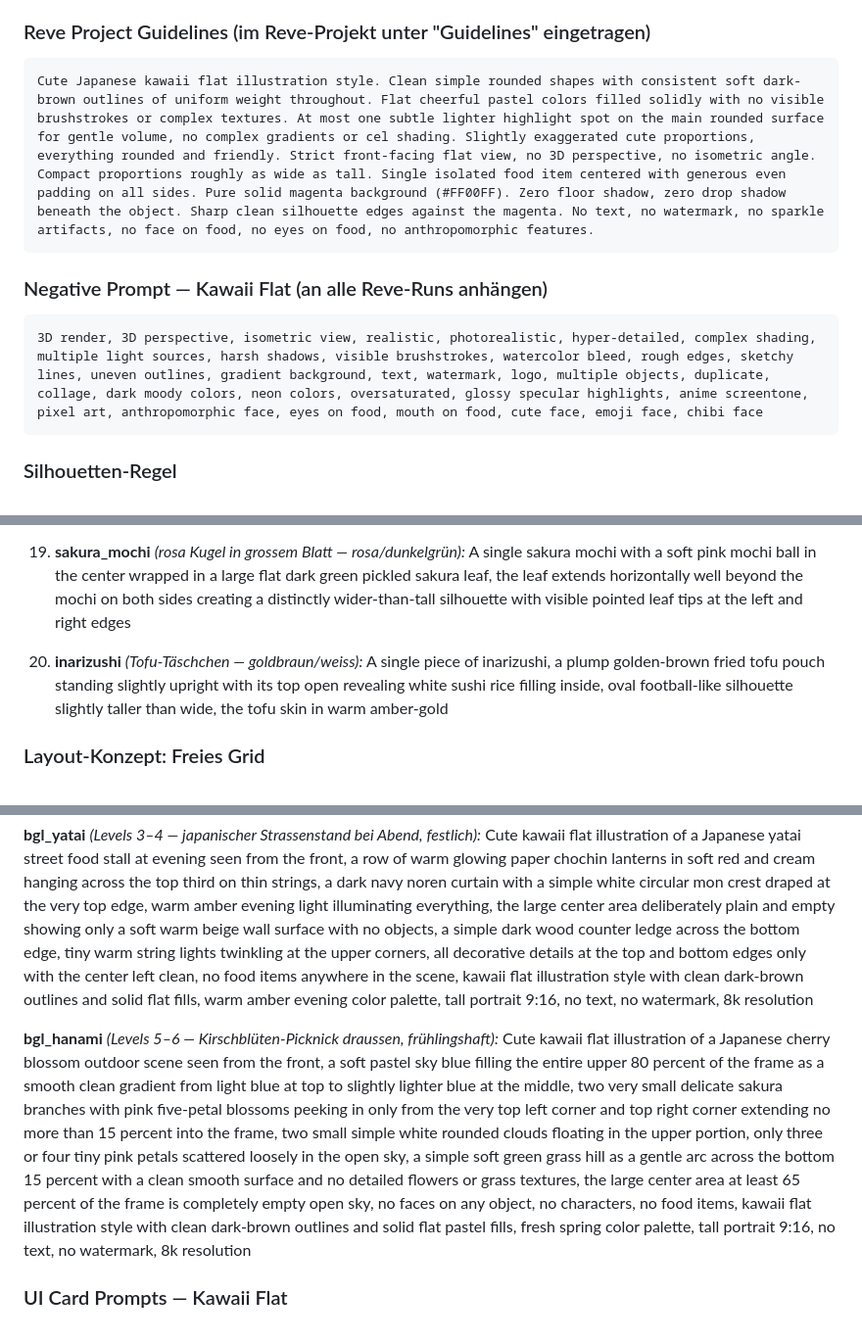
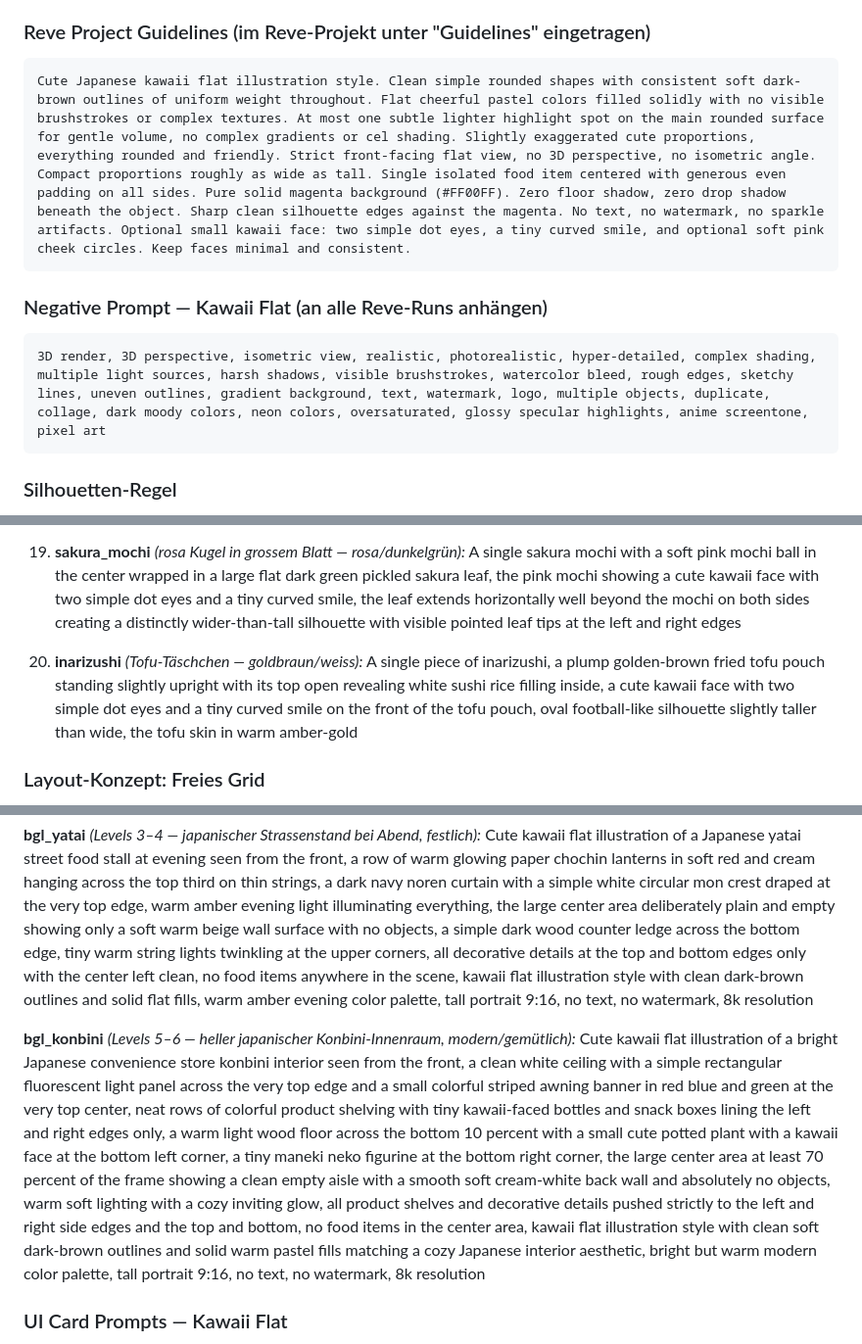
Before and after one commit to zy0x1337/kyotogoods, a Markdown page: CLAUDE.md, 3 parts joined by grey strips. Shown at 98% size. Rendered like a GitHub page.

````diff
--- a/CLAUDE.md
+++ b/CLAUDE.md
@@ -61,13 +61,13 @@ Vorgänger-Stile: Art Toy (mattierte 3D-Miniaturen) → Kiri-e (geschichtetes Wa
 ### Reve Project Guidelines (im Reve-Projekt unter "Guidelines" eingetragen)
 
 ```
-Cute Japanese kawaii flat illustration style. Clean simple rounded shapes with consistent soft dark-brown outlines of uniform weight throughout. Flat cheerful pastel colors filled solidly with no visible brushstrokes or complex textures. At most one subtle lighter highlight spot on the main rounded surface for gentle volume, no complex gradients or cel shading. Slightly exaggerated cute proportions, everything rounded and friendly. Strict front-facing flat view, no 3D perspective, no isometric angle. Compact proportions roughly as wide as tall. Single isolated food item centered with generous even padding on all sides. Pure solid magenta background (#FF00FF). Zero floor shadow, zero drop shadow beneath the object. Sharp clean silhouette edges against the magenta. No text, no watermark, no sparkle artifacts, no face on food, no eyes on food, no anthropomorphic features.
+Cute Japanese kawaii flat illustration style. Clean simple rounded shapes with consistent soft dark-brown outlines of uniform weight throughout. Flat cheerful pastel colors filled solidly with no visible brushstrokes or complex textures. At most one subtle lighter highlight spot on the main rounded surface for gentle volume, no complex gradients or cel shading. Slightly exaggerated cute proportions, everything rounded and friendly. Strict front-facing flat view, no 3D perspective, no isometric angle. Compact proportions roughly as wide as tall. Single isolated food item centered with generous even padding on all sides. Pure solid magenta background (#FF00FF). Zero floor shadow, zero drop shadow beneath the object. Sharp clean silhouette edges against the magenta. No text, no watermark, no sparkle artifacts. Optional small kawaii face: two simple dot eyes, a tiny curved smile, and optional soft pink cheek circles. Keep faces minimal and consistent.
 ```
 
 ### Negative Prompt — Kawaii Flat (an alle Reve-Runs anhängen)
 
 ```
-3D render, 3D perspective, isometric view, realistic, photorealistic, hyper-detailed, complex shading, multiple light sources, harsh shadows, visible brushstrokes, watercolor bleed, rough edges, sketchy lines, uneven outlines, gradient background, text, watermark, logo, multiple objects, duplicate, collage, dark moody colors, neon colors, oversaturated, glossy specular highlights, anime screentone, pixel art, anthropomorphic face, eyes on food, mouth on food, cute face, emoji face, chibi face
+3D render, 3D perspective, isometric view, realistic, photorealistic, hyper-detailed, complex shading, multiple light sources, harsh shadows, visible brushstrokes, watercolor bleed, rough edges, sketchy lines, uneven outlines, gradient background, text, watermark, logo, multiple objects, duplicate, collage, dark moody colors, neon colors, oversaturated, glossy specular highlights, anime screentone, pixel art
 ```
 
 ### Silhouetten-Regel
@@ -159,9 +159,9 @@ Alle 20 Items sind japanisches Essen. Jedes hat eine einzigartige Silhouette und
 
 19. **sakura_mochi** *(rosa Kugel in grossem Blatt — rosa/dunkelgrün):*
-    A single sakura mochi with a soft pink mochi ball in the center wrapped in a large flat dark green pickled sakura leaf, the leaf extends horizontally well beyond the mochi on both sides creating a distinctly wider-than-tall silhouette with visible pointed leaf tips at the left and right edges
+    A single sakura mochi with a soft pink mochi ball in the center wrapped in a large flat dark green pickled sakura leaf, the pink mochi showing a cute kawaii face with two simple dot eyes and a tiny curved smile, the leaf extends horizontally well beyond the mochi on both sides creating a distinctly wider-than-tall silhouette with visible pointed leaf tips at the left and right edges
 
 20. **inarizushi** *(Tofu-Täschchen — goldbraun/weiss):*
-    A single piece of inarizushi, a plump golden-brown fried tofu pouch standing slightly upright with its top open revealing white sushi rice filling inside, oval football-like silhouette slightly taller than wide, the tofu skin in warm amber-gold
+    A single piece of inarizushi, a plump golden-brown fried tofu pouch standing slightly upright with its top open revealing white sushi rice filling inside, a cute kawaii face with two simple dot eyes and a tiny curved smile on the front of the tofu pouch, oval football-like silhouette slightly taller than wide, the tofu skin in warm amber-gold
 
 ### Layout-Konzept: Freies Grid
 
@@ -191,8 +191,8 @@ Cute kawaii flat illustration of a cozy Japanese home kitchen interior seen from
 **bgl_yatai** *(Levels 3–4 — japanischer Strassenstand bei Abend, festlich):*
 Cute kawaii flat illustration of a Japanese yatai street food stall at evening seen from the front, a row of warm glowing paper chochin lanterns in soft red and cream hanging across the top third on thin strings, a dark navy noren curtain with a simple white circular mon crest draped at the very top edge, warm amber evening light illuminating everything, the large center area deliberately plain and empty showing only a soft warm beige wall surface with no objects, a simple dark wood counter ledge across the bottom edge, tiny warm string lights twinkling at the upper corners, all decorative details at the top and bottom edges only with the center left clean, no food items anywhere in the scene, kawaii flat illustration style with clean dark-brown outlines and solid flat fills, warm amber evening color palette, tall portrait 9:16, no text, no watermark, 8k resolution
 
-**bgl_hanami** *(Levels 5–6 — Kirschblüten-Picknick draussen, frühlingshaft):*
-Cute kawaii flat illustration of a Japanese cherry blossom outdoor scene seen from the front, a soft pastel sky blue filling the entire upper 80 percent of the frame as a smooth clean gradient from light blue at top to slightly lighter blue at the middle, two very small delicate sakura branches with pink five-petal blossoms peeking in only from the very top left corner and top right corner extending no more than 15 percent into the frame, two small simple white rounded clouds floating in the upper portion, only three or four tiny pink petals scattered loosely in the open sky, a simple soft green grass hill as a gentle arc across the bottom 15 percent with a clean smooth surface and no detailed flowers or grass textures, the large center area at least 65 percent of the frame is completely empty open sky, no faces on any object, no characters, no food items, kawaii flat illustration style with clean dark-brown outlines and solid flat pastel fills, fresh spring color palette, tall portrait 9:16, no text, no watermark, 8k resolution
+**bgl_konbini** *(Levels 5–6 — heller japanischer Konbini-Innenraum, modern/gemütlich):*
+Cute kawaii flat illustration of a bright Japanese convenience store konbini interior seen from the front, a clean white ceiling with a simple rectangular fluorescent light panel across the very top edge and a small colorful striped awning banner in red blue and green at the very top center, neat rows of colorful product shelving with tiny kawaii-faced bottles and snack boxes lining the left and right edges only, a warm light wood floor across the bottom 10 percent with a small cute potted plant with a kawaii face at the bottom left corner, a tiny maneki neko figurine at the bottom right corner, the large center area at least 70 percent of the frame showing a clean empty aisle with a smooth soft cream-white back wall and absolutely no objects, warm soft lighting with a cozy inviting glow, all product shelves and decorative details pushed strictly to the left and right side edges and the top and bottom, no food items in the center area, kawaii flat illustration style with clean soft dark-brown outlines and solid warm pastel fills matching a cozy Japanese interior aesthetic, bright but warm modern color palette, tall portrait 9:16, no text, no watermark, 8k resolution
 
 ### UI Card Prompts — Kawaii Flat
 
````
Also changed, not shown: other parts of CLAUDE.md (+13 -13 lines).
